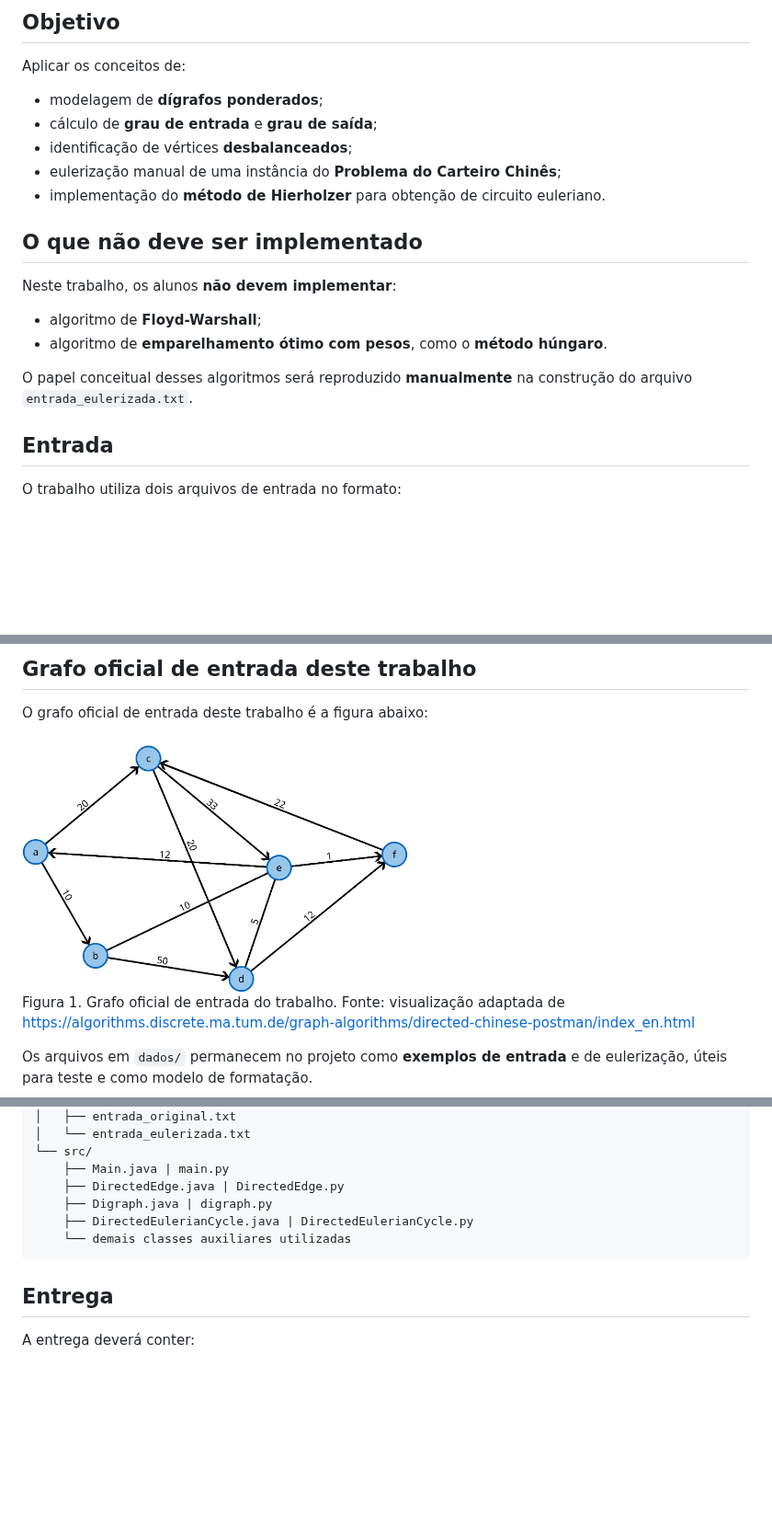
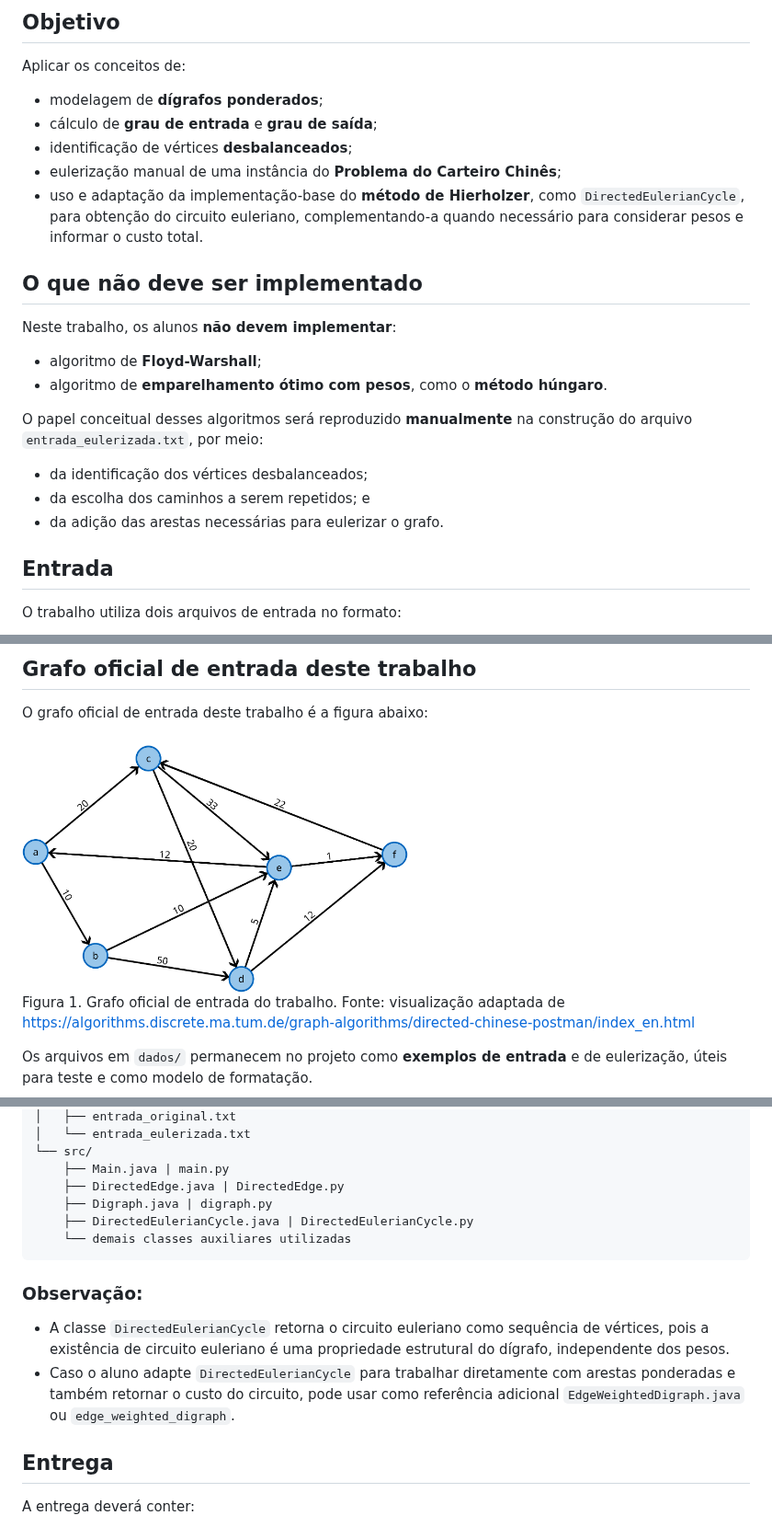
Before and after one commit to carubbi/RPG, a Markdown page: trabalhos/und2/T3.md, 3 parts joined by grey strips. Shown at 92% size. Rendered like a GitHub page; pictures changed too: imgs/T3/graph.png; blank space fills up the shorter version.

Commit message:
Atualiza enunciado e figura do T3

````diff
--- a/trabalhos/und2/T3.md
+++ b/trabalhos/und2/T3.md
@@ -29,7 +29,7 @@ Aplicar os conceitos de:
 - cálculo de **grau de entrada** e **grau de saída**;
 - identificação de vértices **desbalanceados**;
 - eulerização manual de uma instância do **Problema do Carteiro Chinês**;
-- implementação do **método de Hierholzer** para obtenção de circuito euleriano.
+- uso e adaptação da implementação-base do **método de Hierholzer**, como `DirectedEulerianCycle`, para obtenção do circuito euleriano, complementando-a quando necessário para considerar pesos e informar o custo total.
 
 ## O que não deve ser implementado
 
@@ -38,7 +38,11 @@ Neste trabalho, os alunos **não devem implementar**:
 - algoritmo de **Floyd-Warshall**;
 - algoritmo de **emparelhamento ótimo com pesos**, como o **método húngaro**.
 
-O papel conceitual desses algoritmos será reproduzido **manualmente** na construção do arquivo `entrada_eulerizada.txt`.
+O papel conceitual desses algoritmos será reproduzido **manualmente** na construção do arquivo `entrada_eulerizada.txt`, por meio:
+
+- da identificação dos vértices desbalanceados;
+- da escolha dos caminhos a serem repetidos; e
+- da adição das arestas necessárias para eulerizar o grafo.
 
 ## Entrada
 
@@ -218,6 +222,11 @@ t3-pcc/
     └── demais classes auxiliares utilizadas
 ```
 
+### Observação:
+
+- A classe `DirectedEulerianCycle` retorna o circuito euleriano como sequência de vértices, pois a existência de circuito euleriano é uma propriedade estrutural do dígrafo, independente dos pesos.
+- Caso o aluno adapte `DirectedEulerianCycle` para trabalhar diretamente com arestas ponderadas e também retornar o custo do circuito, pode usar como referência adicional `EdgeWeightedDigraph.java` ou `edge_weighted_digraph`.
+
 ## Entrega
 
 A entrega deverá conter:
````
Also changed, not shown: other parts of trabalhos/und2/T3.md (+1 -1 lines).
